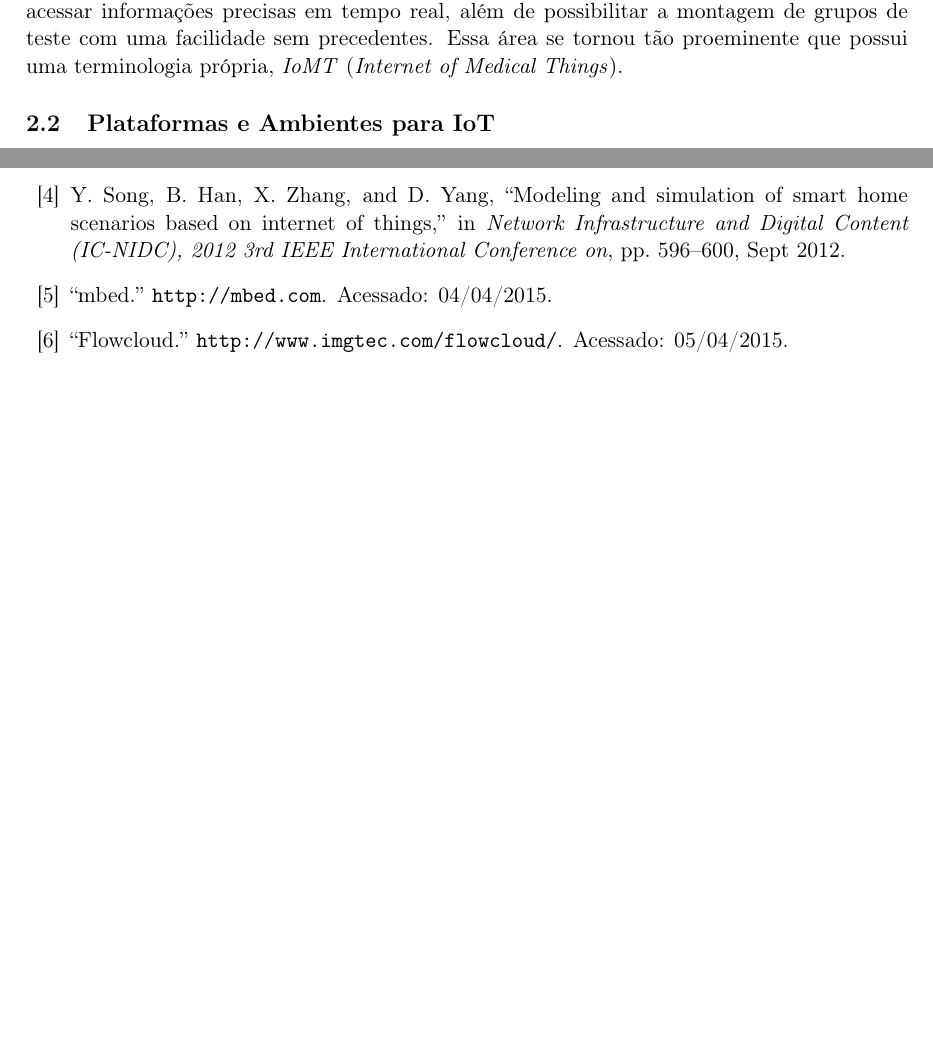
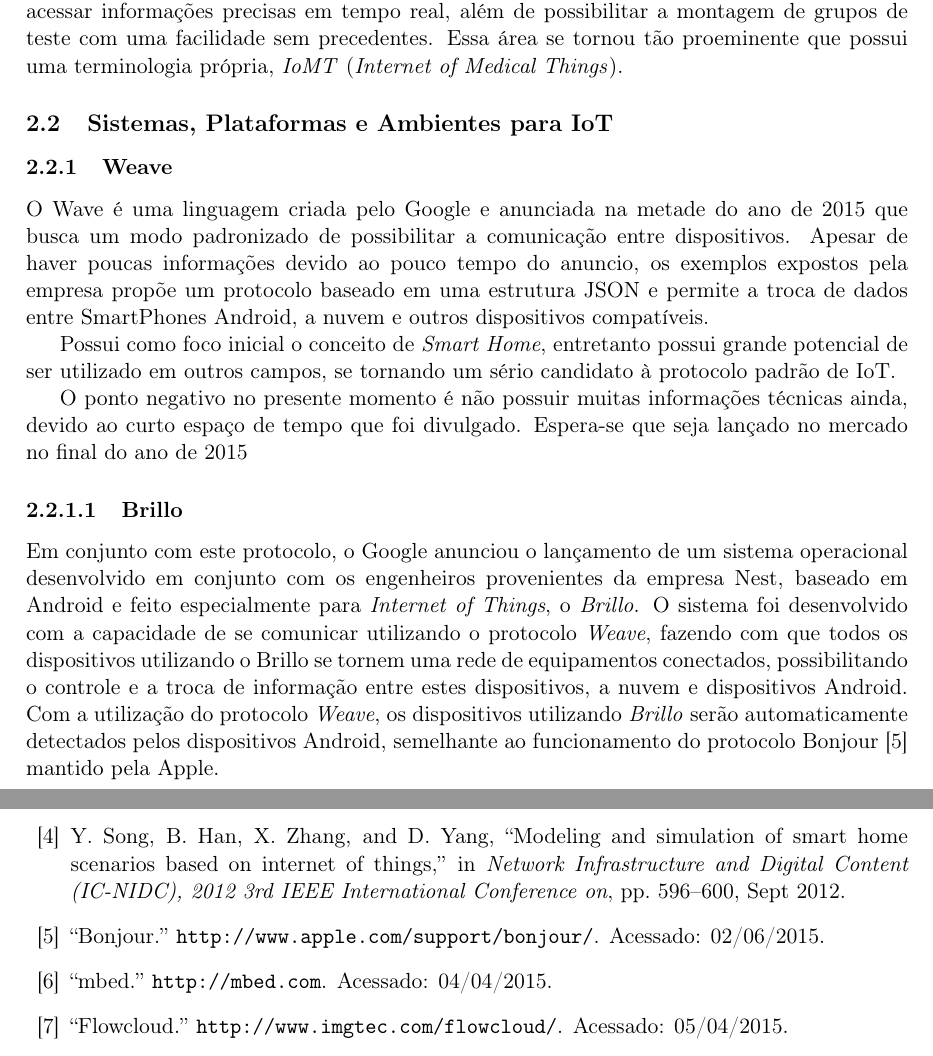
Before and after one commit to strcp/TCC1, a LaTeX thesis (tcc.tex, which reads bibliografia.bib, cap2.tex): two parts of pages 6 and 21 of 21 before the commit and two parts of pages 6 and 22 of 22 after it, joined at a grey line, cut so that both start at the same text, the shorter picture padded with empty space. Compiled offline with pdfLaTeX.

Commit message:
Adicionando o Weave da Google ao estado da arte.
Signed-off-by: Cristiano Fernandes <cristianobfernandes@gmail.com>

```diff
--- a/bibliografia.bib
+++ b/bibliografia.bib
@@ -95,3 +99,6 @@
+	note = {Acessado: 02/06/2015}
+}
+
 
 @misc{arrayent,
 	title = {Arrayent},
--- a/cap2.tex
+++ b/cap2.tex
@@ -64,8 +64,31 @@
 possui uma terminologia própria, \textit{IoMT} (\textit{Internet of Medical Things}).
 
 
-\subsection{Plataformas e Ambientes para IoT}
+\subsection{Sistemas, Plataformas e Ambientes para IoT}
 \label{sec:IoTPlataformas}
+
+\subsubsection{Weave}
+O Wave é uma linguagem criada pelo Google e anunciada na metade do ano de 2015 que busca um modo padronizado
+de possibilitar a comunicação entre dispositivos. Apesar de haver poucas informações devido ao pouco tempo
+do anuncio, os exemplos expostos pela empresa propõe um protocolo baseado em uma estrutura JSON e permite a troca
+de dados entre SmartPhones Android, a nuvem e outros dispositivos compatíveis.
+
+Possui como foco inicial o conceito de \textit{Smart Home}, entretanto possui grande potencial de
+ser utilizado em outros campos, se tornando um sério candidato à protocolo padrão de IoT.
+
+O ponto negativo no presente momento é não possuir muitas informações técnicas ainda, devido ao
+curto espaço de tempo que foi divulgado. Espera-se que seja lançado no mercado no final do ano de
+2015
+
+\subsubsubsection{Brillo}
+Em conjunto com este protocolo, o Google anunciou o lançamento de um sistema operacional desenvolvido em
+conjunto com os engenheiros provenientes da empresa Nest, baseado em Android e feito especialmente para
+\textit{Internet of Things}, o \textit{Brillo}. O sistema foi desenvolvido com a capacidade de se comunicar
+utilizando o protocolo \textit{Weave}, fazendo com que todos os dispositivos utilizando o Brillo se tornem
+uma rede de equipamentos conectados, possibilitando o controle e a troca de informação entre estes dispositivos,
+a nuvem e dispositivos Android. Com a utilização do protocolo \textit{Weave}, os dispositivos utilizando \textit{Brillo}
+serão automaticamente detectados pelos dispositivos Android, semelhante ao funcionamento do protocolo Bonjour~\cite{Bonjour}
+mantido pela Apple.
 
 \subsubsection{mbed}
 A empresa ARM provê uma solução completa de \textit{Internet of Things} (IoT) chamada mbed\cite{mbed}.
```
Also changed, not shown: bibliografia.bib (4 more changed lines).
